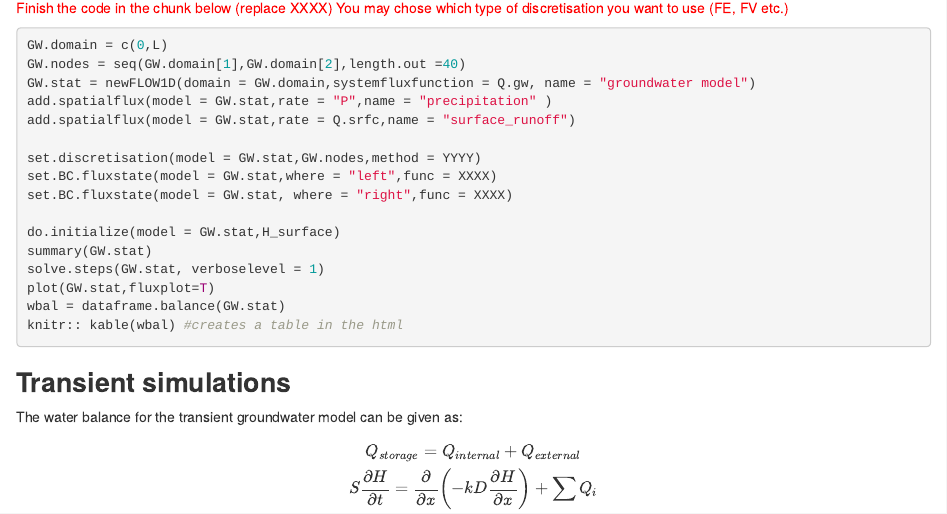
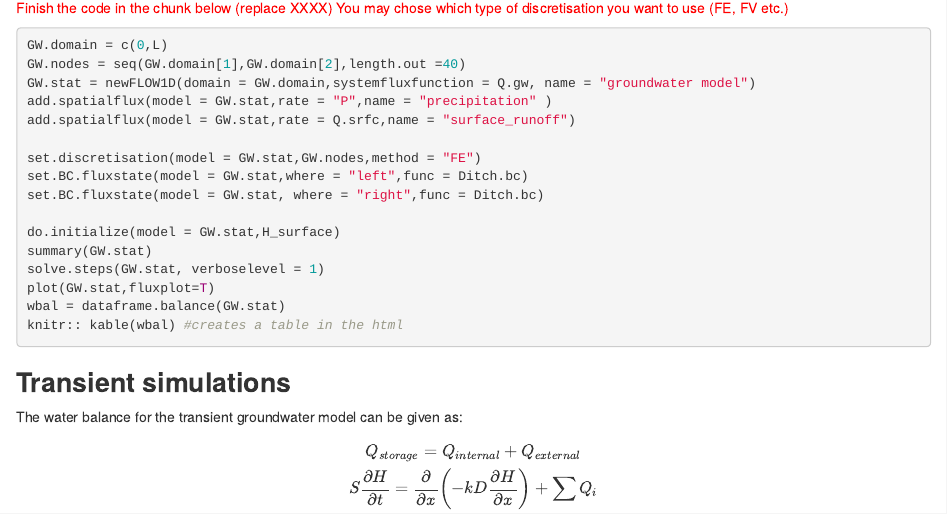
Before and after one commit to sanlocoz/WANT, an R Markdown document (Hooge_raam_coupling23_24/start_Hooge_raam_coupling.Rmd): the page in a window 1100 px wide, from 660 px down. Rendered offline with R 4.5, knitr and Pandoc, with nearby package versions; some code elsewhere in the file could not run offline.

Commit message:
adding GW model bc and discretisation

```diff
--- a/Hooge_raam_coupling23_24/start_Hooge_raam_coupling.Rmd
+++ b/Hooge_raam_coupling23_24/start_Hooge_raam_coupling.Rmd
@@ -680,9 +680,9 @@ GW.stat = newFLOW1D(domain = GW.domain,systemfluxfunction = Q.gw, name = "ground
 add.spatialflux(model = GW.stat,rate = "P",name = "precipitation" )
 add.spatialflux(model = GW.stat,rate = Q.srfc,name = "surface_runoff")
 
-set.discretisation(model = GW.stat,GW.nodes,method = YYYY)
-set.BC.fluxstate(model = GW.stat,where = "left",func = XXXX)
-set.BC.fluxstate(model = GW.stat, where = "right",func = XXXX)
+set.discretisation(model = GW.stat,GW.nodes,method = "FE")
+set.BC.fluxstate(model = GW.stat,where = "left",func = Ditch.bc)
+set.BC.fluxstate(model = GW.stat, where = "right",func = Ditch.bc)
 
 do.initialize(model = GW.stat,H_surface)
 summary(GW.stat)
```
